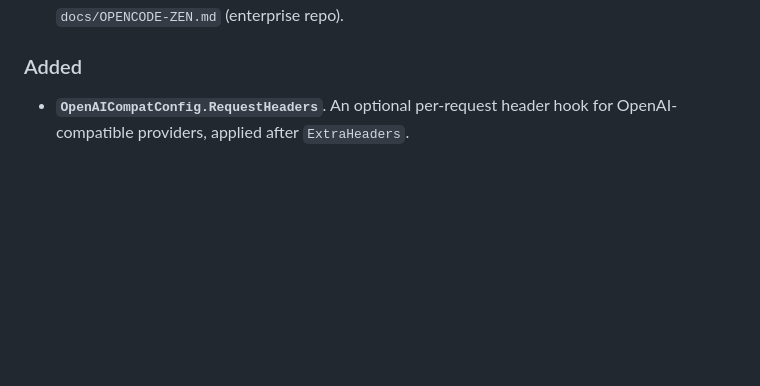
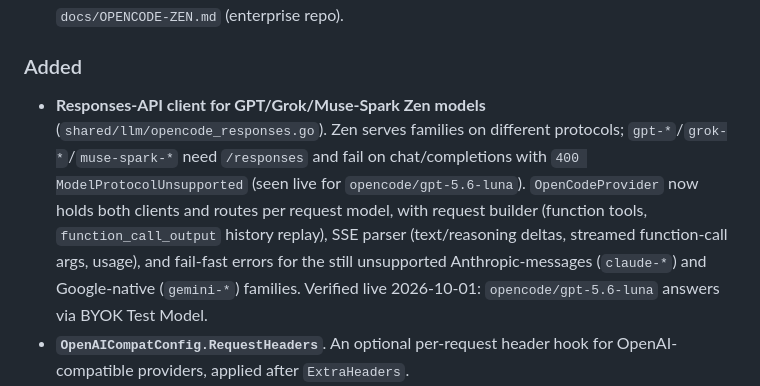
Before and after one commit to TechnoAllianceAE/bujicoder, a Markdown page: CHANGELOG.md, the part around the change. Drawn GitHub-style; blank space fills up the shorter version.

Commit message:
docs(changelog): Responses-API client for Zen GPT/Grok/Muse-Spark models

```diff
--- a/CHANGELOG.md
+++ b/CHANGELOG.md
@@ -40,6 +40,17 @@ conventions.
 
 ### Added
 
+- **Responses-API client for GPT/Grok/Muse-Spark Zen models**
+  (`shared/llm/opencode_responses.go`). Zen serves families on different
+  protocols; `gpt-*`/`grok-*`/`muse-spark-*` need `/responses` and fail on
+  chat/completions with `400 ModelProtocolUnsupported` (seen live for
+  `opencode/gpt-5.6-luna`). `OpenCodeProvider` now holds both clients and
+  routes per request model, with request builder (function tools,
+  `function_call_output` history replay), SSE parser (text/reasoning deltas,
+  streamed function-call args, usage), and fail-fast errors for the still
+  unsupported Anthropic-messages (`claude-*`) and Google-native (`gemini-*`)
+  families. Verified live 2026-10-01: `opencode/gpt-5.6-luna` answers via
+  BYOK Test Model.
 - **`OpenAICompatConfig.RequestHeaders`**. An optional per-request header
   hook for OpenAI-compatible providers, applied after `ExtraHeaders`.
 - **`llm.OpenCodeClientHeaders` + endpoint builders** (`OpenCodeChatURL`,
```
